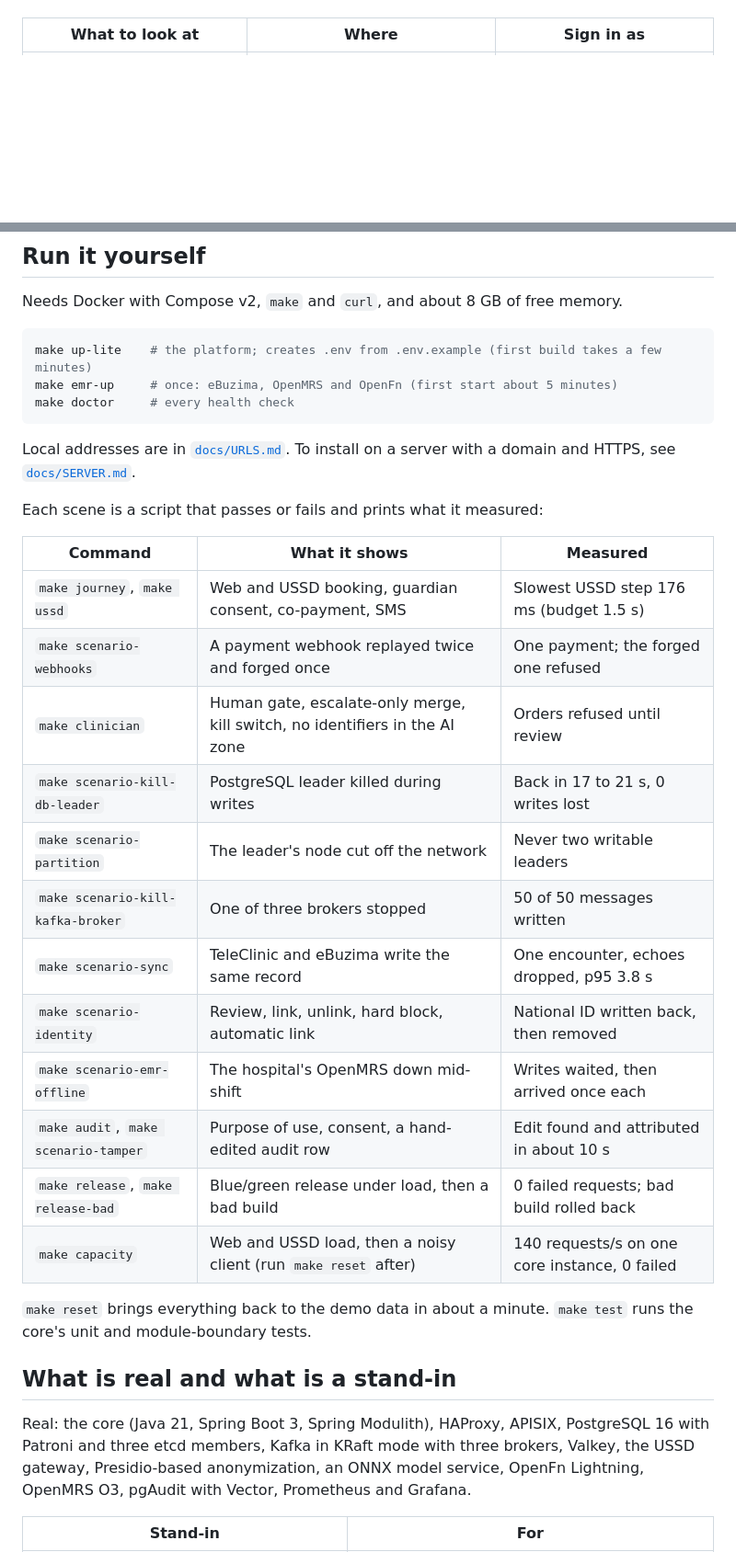
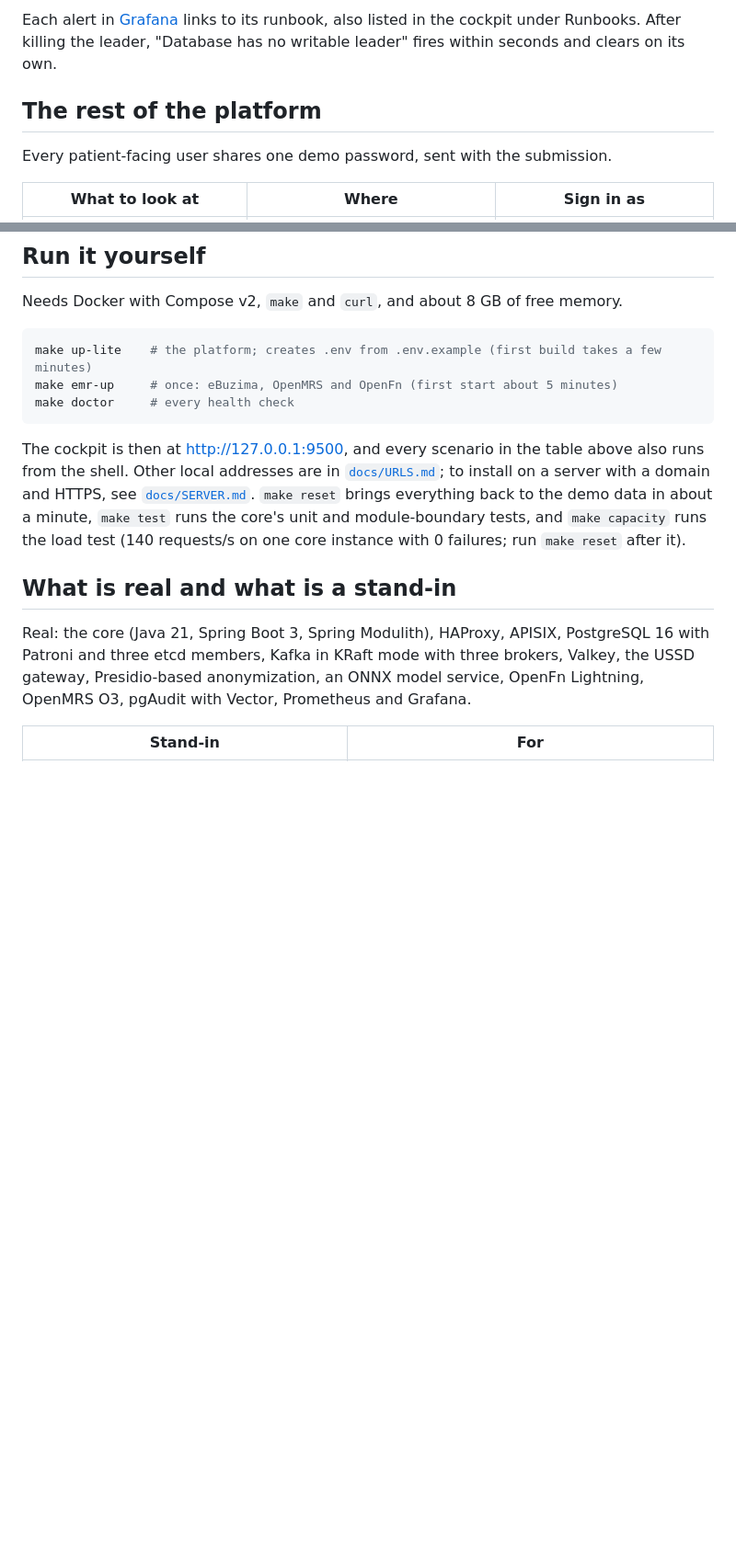
Before and after one commit to rubailly/teleclinic, a Markdown page: README.md, 2 parts joined by grey strips. Shown at 92% size. Rendered like a GitHub page; blank space fills up the shorter version.

````diff
--- a/README.md
+++ b/README.md
@@ -14,3 +37,9 @@ Sign-in details are in the submission email. Every patient-facing user shares on
+Each alert in [Grafana](https://grafana.teleclinic-demo.dev) links to its runbook, also listed in the cockpit under
+Runbooks. After killing the leader, "Database has no writable leader" fires within seconds and clears on its own.
+
+## The rest of the platform
+
+Every patient-facing user shares one demo password, sent with the submission.
 
 | What to look at | Where | Sign in as |
 | --- | --- | --- |
@@ -53,28 +78,11 @@ make emr-up     # once: eBuzima, OpenMRS and OpenFn (first start about 5 minutes
 make doctor     # every health check
 ```
 
-Local addresses are in [`docs/URLS.md`](docs/URLS.md). To install on a server with a domain and HTTPS, see
-[`docs/SERVER.md`](docs/SERVER.md).
-
-Each scene is a script that passes or fails and prints what it measured:
-
-| Command | What it shows | Measured |
-| --- | --- | --- |
-| `make journey`, `make ussd` | Web and USSD booking, guardian consent, co-payment, SMS | Slowest USSD step 176 ms (budget 1.5 s) |
-| `make scenario-webhooks` | A payment webhook replayed twice and forged once | One payment; the forged one refused |
-| `make clinician` | Human gate, escalate-only merge, kill switch, no identifiers in the AI zone | Orders refused until review |
-| `make scenario-kill-db-leader` | PostgreSQL leader killed during writes | Back in 17 to 21 s, 0 writes lost |
-| `make scenario-partition` | The leader's node cut off the network | Never two writable leaders |
-| `make scenario-kill-kafka-broker` | One of three brokers stopped | 50 of 50 messages written |
-| `make scenario-sync` | TeleClinic and eBuzima write the same record | One encounter, echoes dropped, p95 3.8 s |
-| `make scenario-identity` | Review, link, unlink, hard block, automatic link | National ID written back, then removed |
-| `make scenario-emr-offline` | The hospital's OpenMRS down mid-shift | Writes waited, then arrived once each |
-| `make audit`, `make scenario-tamper` | Purpose of use, consent, a hand-edited audit row | Edit found and attributed in about 10 s |
-| `make release`, `make release-bad` | Blue/green release under load, then a bad build | 0 failed requests; bad build rolled back |
-| `make capacity` | Web and USSD load, then a noisy client (run `make reset` after) | 140 requests/s on one core instance, 0 failed |
-
-`make reset` brings everything back to the demo data in about a minute. `make test` runs the core's unit and
-module-boundary tests.
+The cockpit is then at http://127.0.0.1:9500, and every scenario in the table above also runs from the shell. Other
+local addresses are in [`docs/URLS.md`](docs/URLS.md); to install on a server with a domain and HTTPS, see
+[`docs/SERVER.md`](docs/SERVER.md). `make reset` brings everything back to the demo data in about a minute,
+`make test` runs the core's unit and module-boundary tests, and `make capacity` runs the load test
+(140 requests/s on one core instance with 0 failures; run `make reset` after it).
 
 ## What is real and what is a stand-in
 
````
Also changed, not shown: other parts of README.md (+29 -10 lines).
